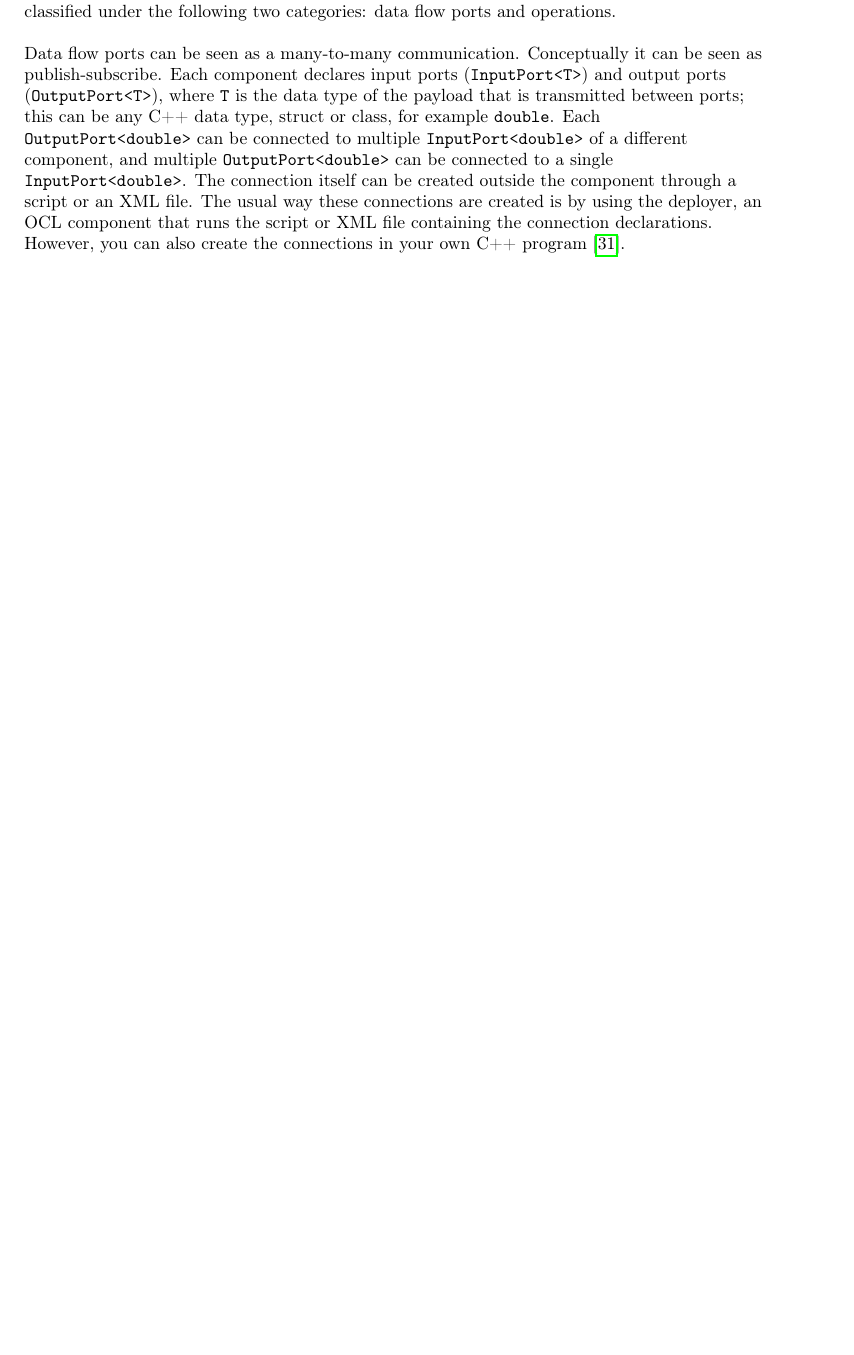
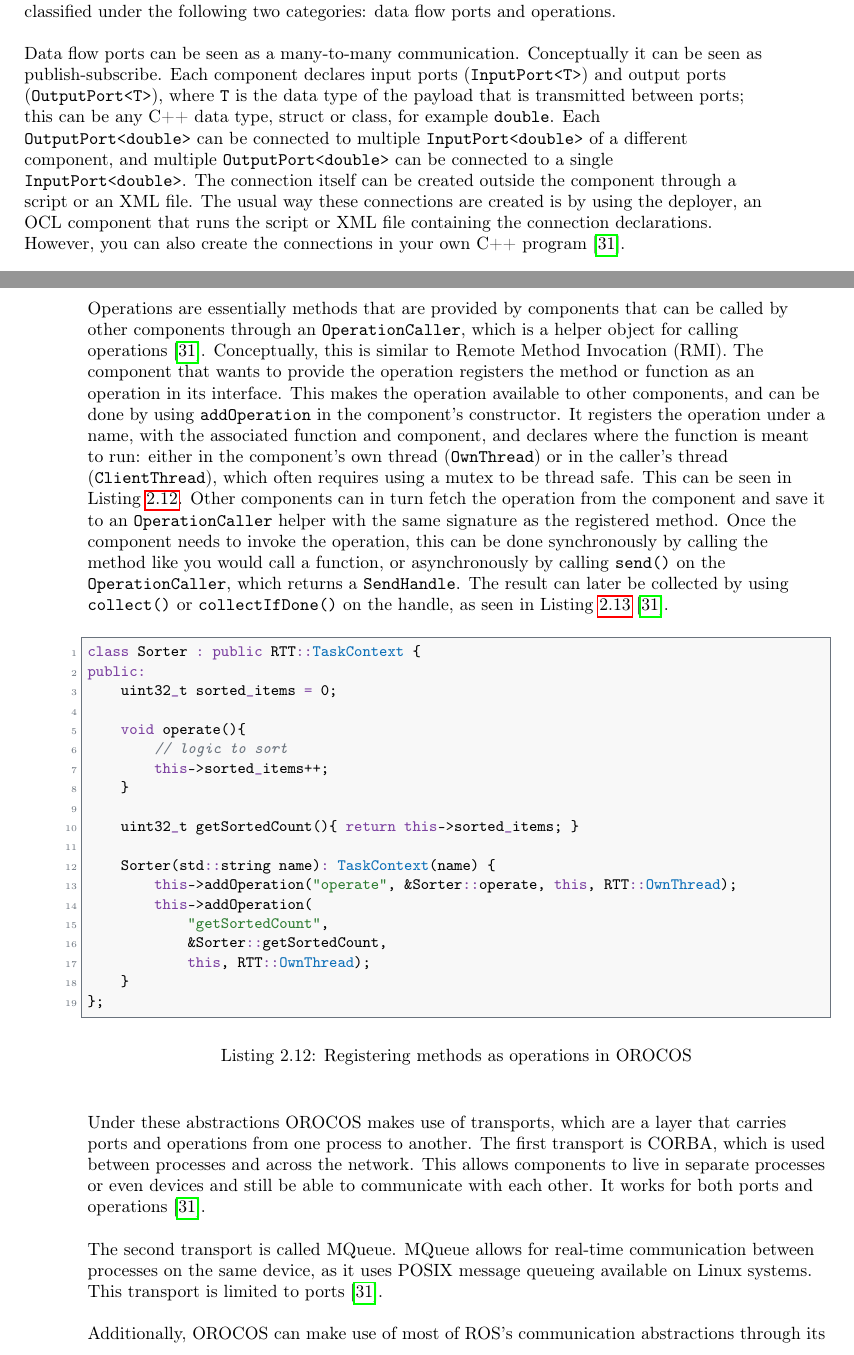
Before and after one commit to thebaconfate/thesis-text, a LaTeX thesis (src/main.tex): part of page 29 of 48 before the commit and two parts of pages 29 and 30 of 50 after it, the two joined at a grey line, cut so that both start at the same text, the shorter picture padded with empty space. Compiled offline with pdfLaTeX.

Commit message:
wrote orocos communication

```diff
--- a/src/main.tex
+++ b/src/main.tex
@@ -1433,3 +1433,50 @@ component through a script or an XML file. The usual way these connections are
 created is by using the deployer, an OCL component that runs the script or XML
 file containing the connection declarations. However, you can also create the
 connections in your own C++ program~\cite{orocos_rtt_manual}.
+\par
+Operations are essentially methods that are provided by components that can be
+called by other components through an \texttt{OperationCaller}, which is a
+helper object for calling operations~\cite{orocos_rtt_manual}. Conceptually, this is
+similar to Remote Method Invocation (RMI). The component that wants to provide
+the operation registers the method or function as an operation in its interface.
+This makes the operation available to other components, and can be
+done by using \texttt{addOperation} in the component's constructor. It registers
+the operation under a name, with the associated function and component, and
+declares where the function is meant to run: either in the component's own
+thread (\texttt{OwnThread})
+or in the caller's thread (\texttt{ClientThread}), which often requires using a mutex to
+be thread safe. This can be seen in \cref{lst:orocos-register-operation}. Other
+components can in turn fetch the operation from the component and save it to an
+\texttt{OperationCaller} helper with the same signature as the registered
+method. Once the component needs to invoke the operation, this can be done
+synchronously by calling the method like you would call a function, or
+asynchronously by calling \texttt{send()} on the \texttt{OperationCaller}, which returns a
+\texttt{SendHandle}. The result can later
+be collected by using \texttt{collect()} or \texttt{collectIfDone()} on the
+handle, as seen in \cref{lst:orocos-call-send-operation}~\cite{orocos_rtt_manual}.
+\begin{listing}[ht]
+	\begin{lstlisting}[language=C++, morekeywords={[2]TaskContext,OperationCaller,SendHandle,SendStatus,OwnThread,ClientThread}]
+class Sorter : public RTT::TaskContext {
+public:
+    uint32_t sorted_items = 0;
+
+    void operate(){
+        // logic to sort
+        this->sorted_items++;
+    }
+
+    uint32_t getSortedCount(){ return this->sorted_items; }
+
+    Sorter(std::string name): TaskContext(name) {
+        this->addOperation("operate", &Sorter::operate, this, RTT::OwnThread);
+        this->addOperation(
+            "getSortedCount",
+            &Sorter::getSortedCount,
+            this, RTT::OwnThread);
+    }
+};
+\end{lstlisting}
+	\caption{Registering methods as operations in OROCOS}
+	\label{lst:orocos-register-operation}
+\end{listing}
+\par
@@ -1436,3 +1499,19 @@ connections in your own C++ program~\cite{orocos_rtt_manual}.
+	\label{lst:orocos-call-send-operation}
+\end{listing}
+\par
+Under these abstractions OROCOS makes use of transports, which are a layer that
+carries ports and operations from one process to another. The first transport is
+CORBA, which is used between processes and across the network. This allows
+components to live in separate processes or even devices and still be able to
+communicate with each other. It works for both ports and operations~\cite{orocos_rtt_manual}.
+\par
+The second transport is called MQueue. MQueue allows for real-time communication between
+processes on the same device, as it uses POSIX message queueing available on
+Linux systems. This transport is limited to ports~\cite{orocos_rtt_manual}.
+\par
+Additionally, OROCOS can make use of most of ROS's communication
+abstractions through its ROS integration
+library~\cite{orocos_rtt_ros, orocos_rtt_ros2}.
 \subsubsection{History of OROCOS}
 \subsubsection{MCU support}
 Unfortunately OROCOS does not allow it to be used on the bare metal. Meaning it
```
Also changed, not shown: src/bibliography.bib (+14 -0 lines), src/main.pdf, src/main.tex (18 more changed lines).
